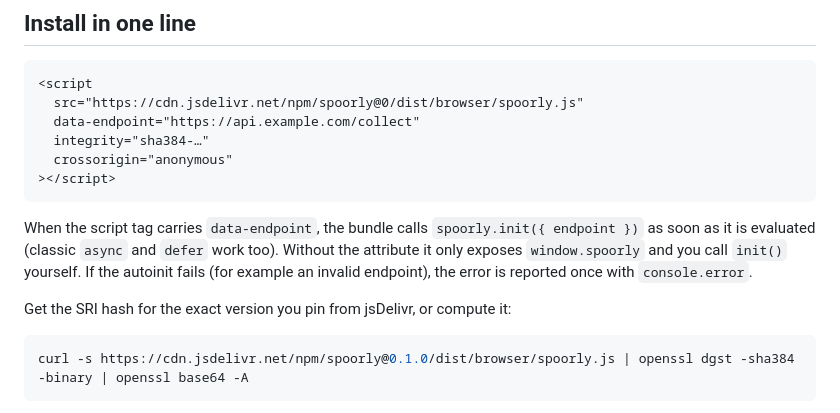
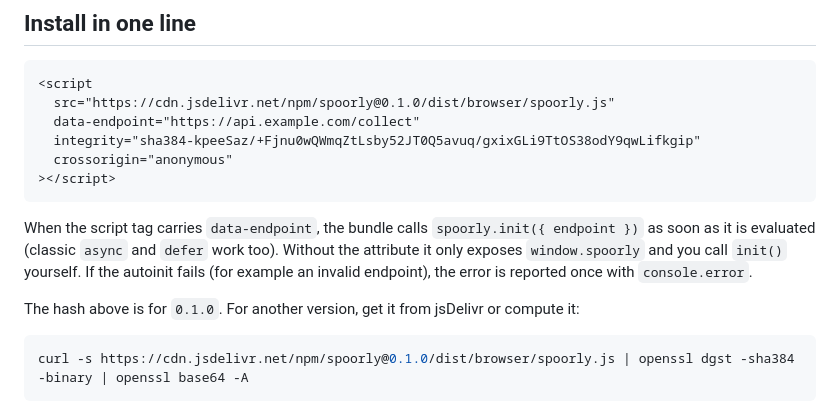
Before and after one commit to nacorga/spoorly, a Markdown page: README.md, the part around the change. Drawn GitHub-style.

Commit message:
docs: pin the CDN snippet to 0.1.0 with its SRI hash
Co-Authored-By: Claude Opus 5.5 <noreply@anthropic.com>

````diff
--- a/README.md
+++ b/README.md
@@ -16,16 +16,16 @@ Vendor-neutral browser autocapture: clicks, scroll, web vitals, errors, sessions
 
 ```html
 <script
-  src="https://cdn.jsdelivr.net/npm/spoorly@0/dist/browser/spoorly.js"
+  src="https://cdn.jsdelivr.net/npm/spoorly@0.1.0/dist/browser/spoorly.js"
   data-endpoint="https://api.example.com/collect"
-  integrity="sha384-…"
+  integrity="sha384-kpeeSaz/+Fjnu0wQWmqZtLsby52JT0Q5avuq/gxixGLi9TtOS38odY9qwLifkgip"
   crossorigin="anonymous"
 ></script>
 ```
 
 When the script tag carries `data-endpoint`, the bundle calls `spoorly.init({ endpoint })` as soon as it is evaluated (classic `async` and `defer` work too). Without the attribute it only exposes `window.spoorly` and you call `init()` yourself. If the autoinit fails (for example an invalid endpoint), the error is reported once with `console.error`.
 
-Get the SRI hash for the exact version you pin from jsDelivr, or compute it:
+The hash above is for `0.1.0`. For another version, get it from jsDelivr or compute it:
 
 ```bash
 curl -s https://cdn.jsdelivr.net/npm/spoorly@0.1.0/dist/browser/spoorly.js | openssl dgst -sha384 -binary | openssl base64 -A
````
